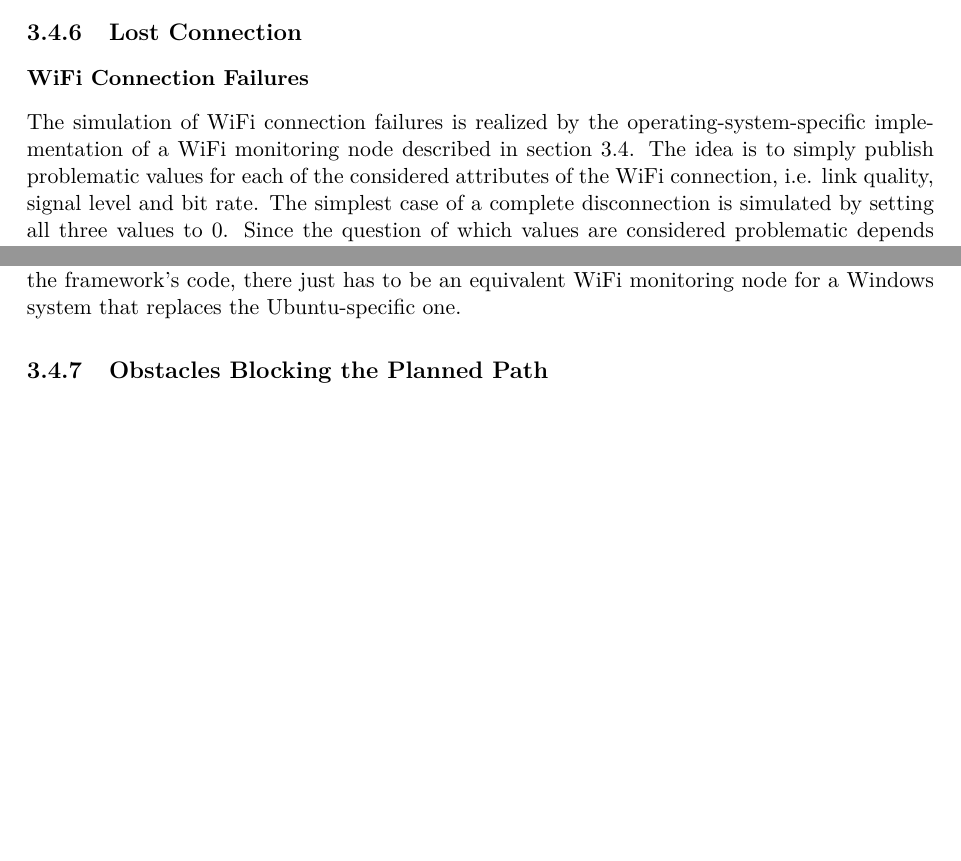
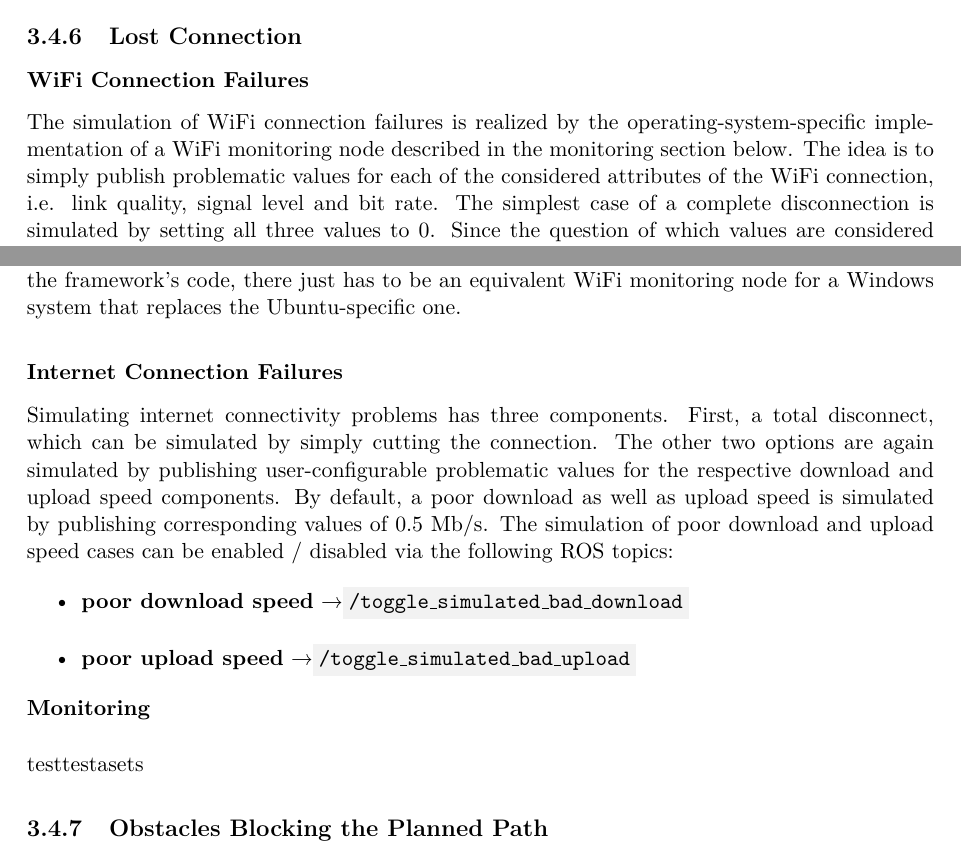
Before and after one commit to tbohne/msc, a LaTeX thesis (thesis/thesis.tex): two parts of pages 43 and 45 of 59, joined at a grey line, cut so that both start at the same text, the shorter picture padded with empty space. Compiled offline with pdfLaTeX.

Commit message:
sim internet failures

```diff
--- a/thesis/thesis.tex
+++ b/thesis/thesis.tex
@@ -1106,8 +1106,8 @@ the future to include application-specific monitoring aspects that can be easily
 \subsubsection{WiFi Connection Failures}
 \label{sec:sim_and_mon_wifi_connection_problems}
 
-The simulation of WiFi connection failures is realized by the operating-system-specific implementation of a WiFi monitoring node described in section
-\ref{sec:sim_and_mon_of_lta_challenges}. The idea is to simply publish problematic values for each of the considered attributes of the WiFi connection,
+The simulation of WiFi connection failures is realized by the operating-system-specific implementation of a WiFi monitoring node described in the monitoring section
+below. The idea is to simply publish problematic values for each of the considered attributes of the WiFi connection,
 i.e. link quality, signal level and bit rate. The simplest case of a complete disconnection is simulated by setting all three values to $0$.
 Since the question of which values are considered problematic depends heavily on the environment and application scenario, these values are configurable by the user.
 By default, a poor link is simulated by publishing a corresponding value of $2\%$, meaning that the measure of how good the link is described in section
@@ -1154,6 +1154,24 @@ which has no operating system coupling at all. There is a layer of abstraction t
 following: There is a node that publishes the WiFi connectivity for the system every $10$s int the \code{WiFi.msg} format. If someone wants to use the execution monitoring
 framework on Windows, for example, there is no need to modify the framework's code, there just has to be an equivalent WiFi monitoring node for a Windows system that replaces
 the Ubuntu-specific one.
+
+\subsubsection{Internet Connection Failures}
+\label{sec:sim_and_mon_internet_connection_problems}
+
+Simulating internet connectivity problems has three components. First, a total disconnect, which can be simulated by simply cutting the connection.
+The other two options are again simulated by publishing user-configurable problematic values for the respective download and upload speed components.
+By default, a poor download as well as upload speed is simulated by publishing corresponding values of $0.5$ Mb/s.
+The simulation of poor download and upload speed cases can be enabled / disabled via the following ROS topics:
+\begin{itemize}
+    \item \textbf{poor download speed} \textrightarrow \code{/toggle\_simulated\_bad\_download}
+    \item \textbf{poor upload speed} \textrightarrow \code{/toggle\_simulated\_bad\_upload}
+\end{itemize}
+
+\noindent
+\textbf{Monitoring}\newline
+
+\noindent
+testtestasets
 
 \subsection{Obstacles Blocking the Planned Path}
 \label{sec:sim_and_mon_obstacles}
```
